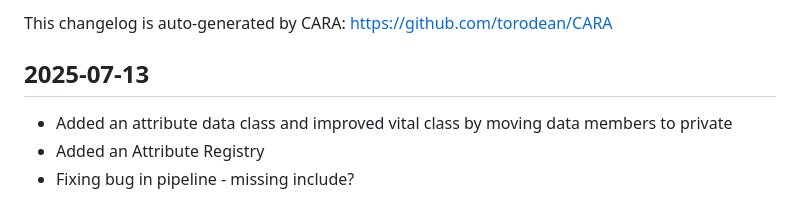
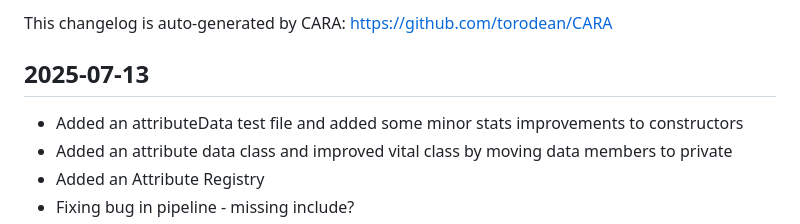
Before and after one commit to torodean/MIA, a Markdown page: CHANGELOG.md, the part around the change. Drawn GitHub-style.

Commit message:
Updating changelog

```diff
--- a/CHANGELOG.md
+++ b/CHANGELOG.md
@@ -2,6 +2,7 @@
 This changelog is auto-generated by CARA: https://github.com/torodean/CARA
 
 ## 2025-07-13
+- Added an attributeData test file and added some minor stats improvements to constructors
 - Added an attribute data class and improved vital class by moving data members to private
 - Added an Attribute Registry
 - Fixing bug in pipeline - missing include?
```
